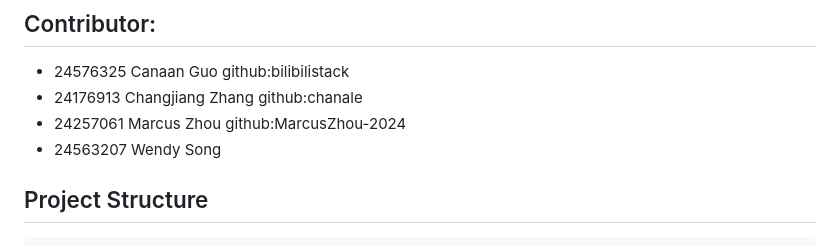
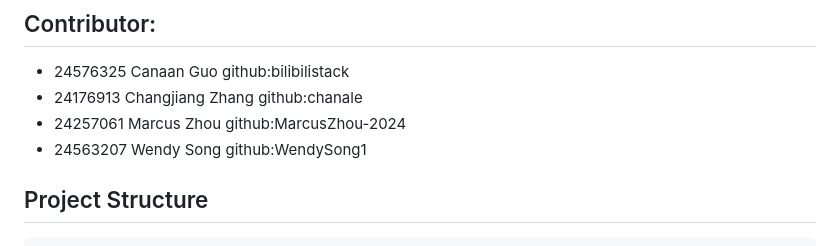
Before and after one commit to bilibilistack/CITS5505MasterGroup3, a Markdown page: README.md, the part around the change. GitHub-like rendering.

Commit message:
Add Wendy to README
Add Wendy's github account to readme

```diff
--- a/README.md
+++ b/README.md
@@ -6,7 +6,7 @@ This website aims to help people make travel plans by providing visualization of
 - 24576325 Canaan Guo github:bilibilistack
 - 24176913 Changjiang Zhang  github:chanale
 - 24257061 Marcus Zhou github:MarcusZhou-2024
-- 24563207 Wendy Song
+- 24563207 Wendy Song github:WendySong1
 
 ## Project Structure
 
```
